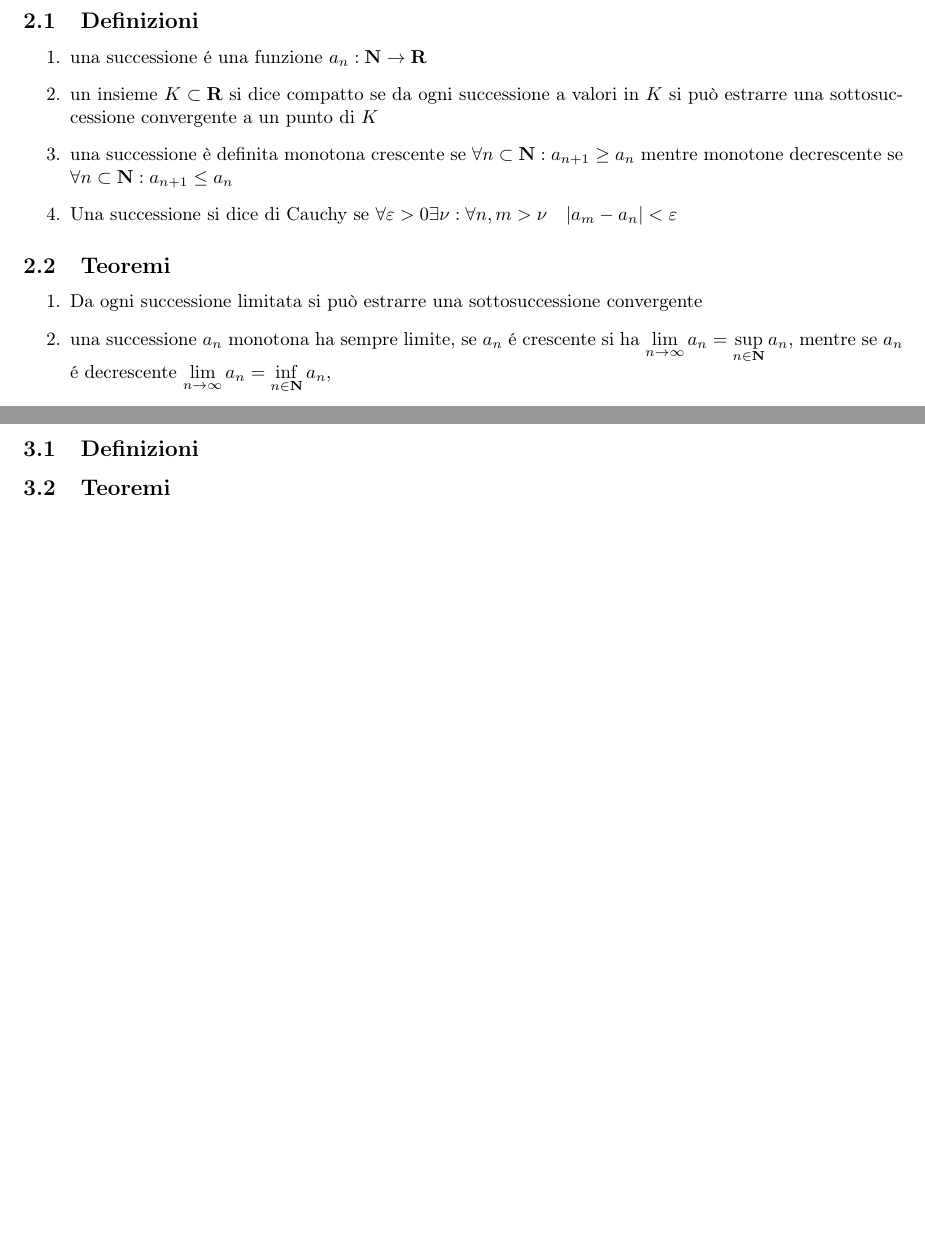
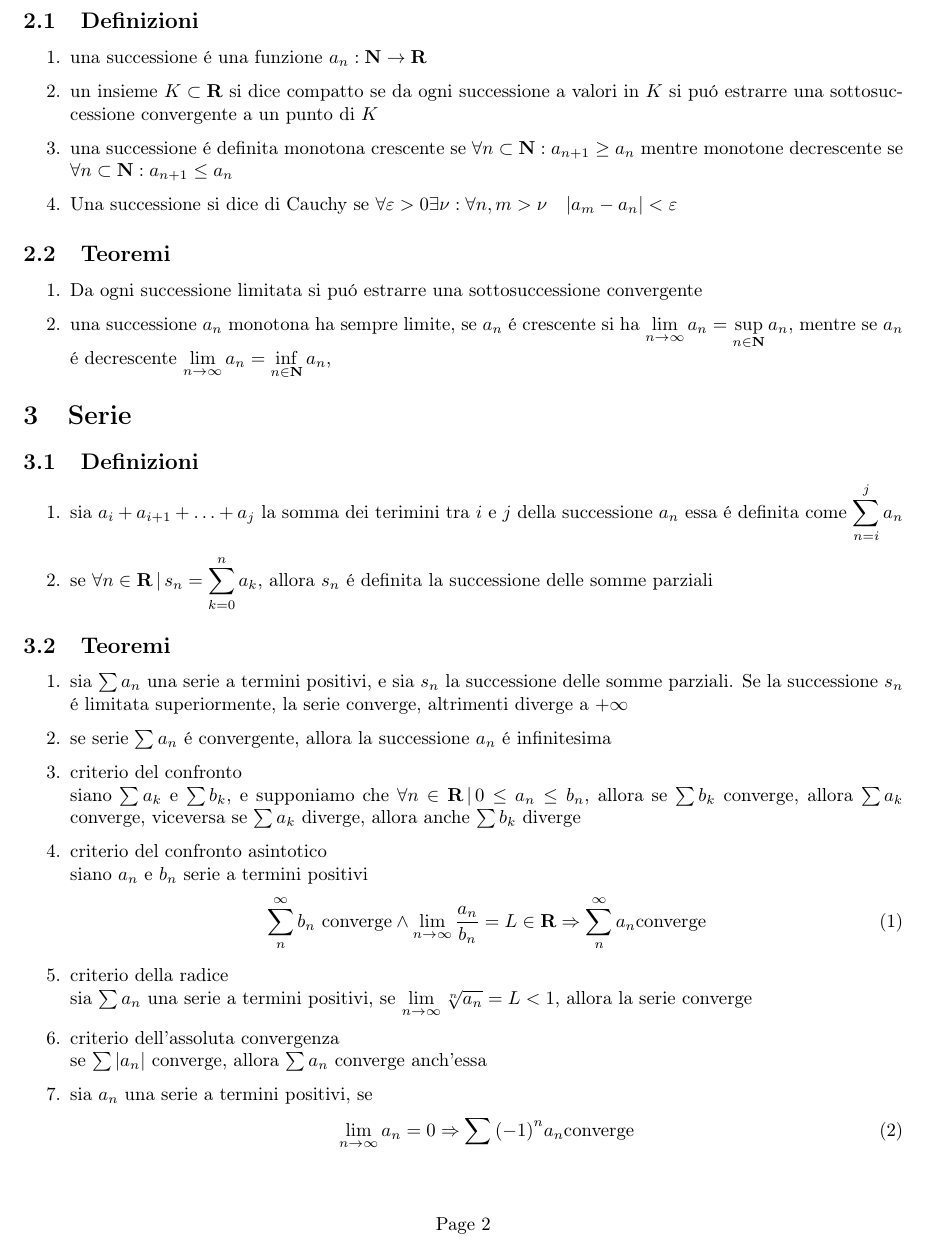
Before and after one commit to Francesco215/appunti, a LaTeX problem sheet (Appunti Analisi.tex): two parts of pages 2 and 3 of 4 before the commit and part of page 2 of 3 after it, the two joined at a grey line, cut so that both start at the same text, the shorter picture padded with empty space. Compiled offline with pdfLaTeX.

Commit message:
finite le serie :D

```diff
--- a/Appunti Analisi.tex
+++ b/Appunti Analisi.tex
@@ -1,5 +1,5 @@
 \documentclass{exam}
-\date{Dicembre 2016}
+\date{Marzo 2017}
 \usepackage[italian]{babel}
 \usepackage[T1]{fontenc}
 \title{Appunti di Analisi Matematica}
@@ -113,8 +113,8 @@
     \begin{enumerate}
       \item una successione \'e una funzione $a_{n}: \mathbf{N} \rightarrow \mathbf{R}$
       \item un insieme $K\subset \mathbf{R}$ si dice compatto se da ogni successione a valori in $K$
-        si può estrarre una sottosuccessione convergente a un punto di $K$
-      \item una successione è definita monotona crescente se $\forall n\subset \mathbf{N}:
+        si pu\'o estrarre una sottosuccessione convergente a un punto di $K$
+      \item una successione \'e definita monotona crescente se $\forall n\subset \mathbf{N}:
         a_{n+1}\ge a_{n}$
         mentre monotone decrescente se $\forall n\subset \mathbf{N}: a_{n+1}\le a_{n}$
       \item Una successione si dice di Cauchy se $\forall \varepsilon>0 \exists \nu:
@@ -125,7 +125,7 @@
 
   \subsection{Teoremi}
     \begin{enumerate}
-      \item Da ogni successione limitata si può estrarre una sottosuccessione convergente
+      \item Da ogni successione limitata si pu\'o estrarre una sottosuccessione convergente
       \item una successione $a_{n}$ monotona ha sempre limite, se $a_{n}$ \'e crescente si ha
       \(\displaystyle \lim_{n\to \infty}a_{n}= \sup_{n\in \mathbf{N}}a_{n}\),
       mentre se $a_{n}$ \'e decrescente
@@ -139,10 +138,37 @@
 
 \section{Serie}
  \subsection{Definizioni}
-
+  \begin{enumerate}
+    \item
+      sia $a_{i}+a_{i+1}+\dots+a_{j}$ la somma dei terimini tra $i$ e $j$ della successione $a_{n}$ essa \'e definita come \(\displaystyle \sum_{n=i}^j a_{n}\)
+    \item
+      se \(\displaystyle \forall n\in \mathbf{R}\,|\, s_{n}=\sum_{k=0}^n a_{k}\), allora $s_{n}$ \'e definita la successione delle somme parziali
+  \end{enumerate}
 
 
  \subsection{Teoremi}
+  \begin{enumerate}
+    \item
+      sia $\sum a_{n}$ una serie a termini positivi, e sia $s_{n}$ la successione delle somme parziali. Se la successione $s_{n}$ \'e limitata superiormente, la serie converge, altrimenti diverge a $+\infty$
+    \item
+      se serie $\sum a_{n}$ \'e convergente, allora la successione $a_{n}$ \'e infinitesima
+    \item{criterio del confronto}\newline
+      siano $\sum a_{k}$ e $\sum b_{k}$, e supponiamo che $\forall n\in \mathbf{R}\,|\, 0\le
+      a_{n}\le b_{n}$, allora se $\sum b_{k}$ converge, allora $\sum a_{k}$ converge, viceversa se $\sum a_{k}$ diverge, allora anche $\sum b_{k}$ diverge
+    \item{criterio del confronto asintotico}\newline
+      siano $a_{n}$ e $b_{n}$ serie a termini positivi
+      \begin{equation}
+        \sum_{n}^\infty b_{n} \textrm{ converge}\land \lim_{n\to \infty}\frac{a_{n}}{b_{n}}=L\in \mathbf{R} \Rightarrow \sum_{n}^\infty a_{n} \textrm{converge}
+      \end{equation}
+    \item{criterio della radice}\newline
+      sia $\sum a_{n}$ una serie a termini positivi, se \(\displaystyle \lim_{n\to \infty}\sqrt[n]{a_{n}}=L<1\), allora la serie converge
+    \item{criterio dell'assoluta convergenza}\\
+      se $\sum |a_{n}|$ converge, allora $\sum a_{n}$ converge anch'essa
+    \item{}sia $a_{n}$ una serie a termini positivi, se
+      \begin{equation}
+        \lim_{n\to \infty}a_{n}=0\Rightarrow \sum {(-1)}^{n}a_{n} \textrm{converge}
+      \end{equation}
+  \end{enumerate}
   \newpage
 
 
```
Also changed, not shown: Appunti Analisi.pdf, Appunti Analisi.tex (5 more changed lines), 2 other files.
